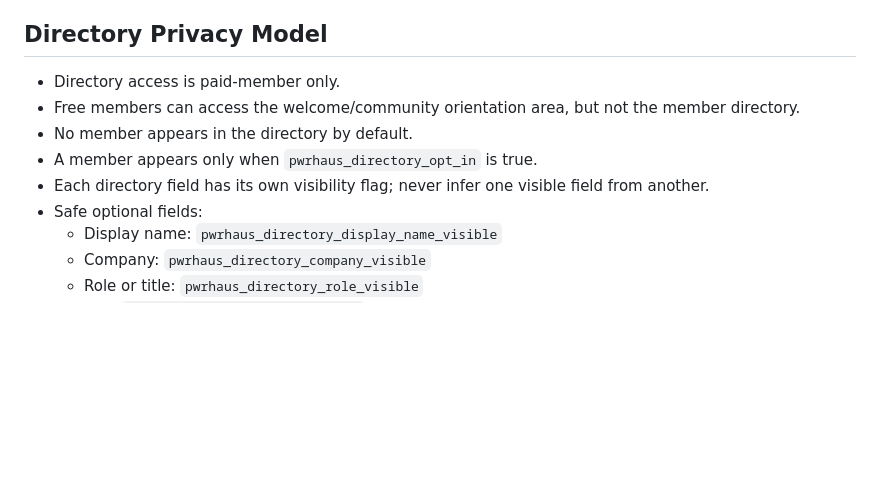
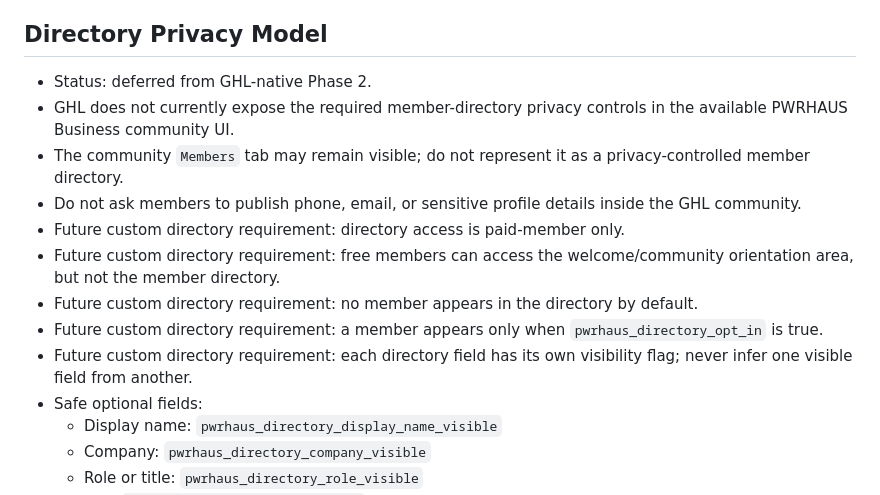
Before and after one commit to pena6911-ship-it/pwrhaus, a Markdown page: docs/operations/ghl-member-portal-checklist.md, the part around the change. Rendered like a GitHub page; blank space fills up the shorter version.

Commit message:
docs: defer GHL directory privacy controls

```diff
--- a/docs/operations/ghl-member-portal-checklist.md
+++ b/docs/operations/ghl-member-portal-checklist.md
@@ -28,11 +28,21 @@
 
 ## Directory Privacy Model
 
-- Directory access is paid-member only.
-- Free members can access the welcome/community orientation area, but not the member directory.
-- No member appears in the directory by default.
-- A member appears only when `pwrhaus_directory_opt_in` is true.
-- Each directory field has its own visibility flag; never infer one visible field from another.
+- Status: deferred from GHL-native Phase 2.
+- GHL does not currently expose the required member-directory privacy controls in the
+  available PWRHAUS Business community UI.
+- The community `Members` tab may remain visible; do not represent it as a privacy-controlled
+  member directory.
+- Do not ask members to publish phone, email, or sensitive profile details inside the GHL
+  community.
+- Future custom directory requirement: directory access is paid-member only.
+- Future custom directory requirement: free members can access the welcome/community orientation
+  area, but not the member directory.
+- Future custom directory requirement: no member appears in the directory by default.
+- Future custom directory requirement: a member appears only when `pwrhaus_directory_opt_in` is
+  true.
+- Future custom directory requirement: each directory field has its own visibility flag; never
+  infer one visible field from another.
 - Safe optional fields:
   - Display name: `pwrhaus_directory_display_name_visible`
   - Company: `pwrhaus_directory_company_visible`
```
